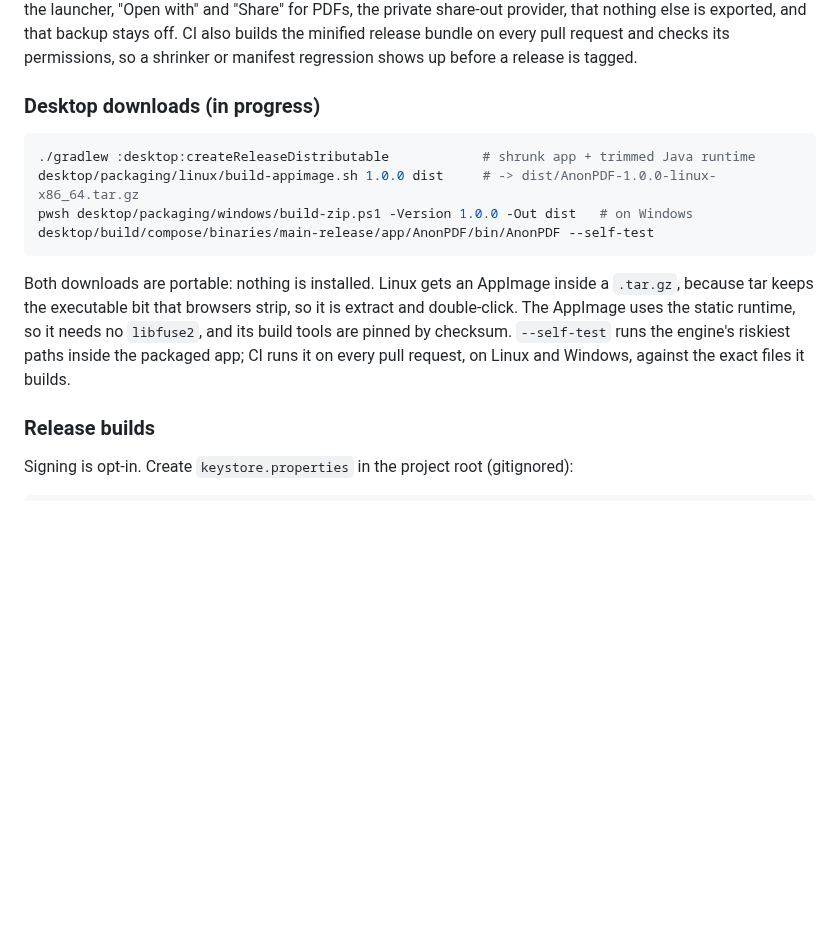
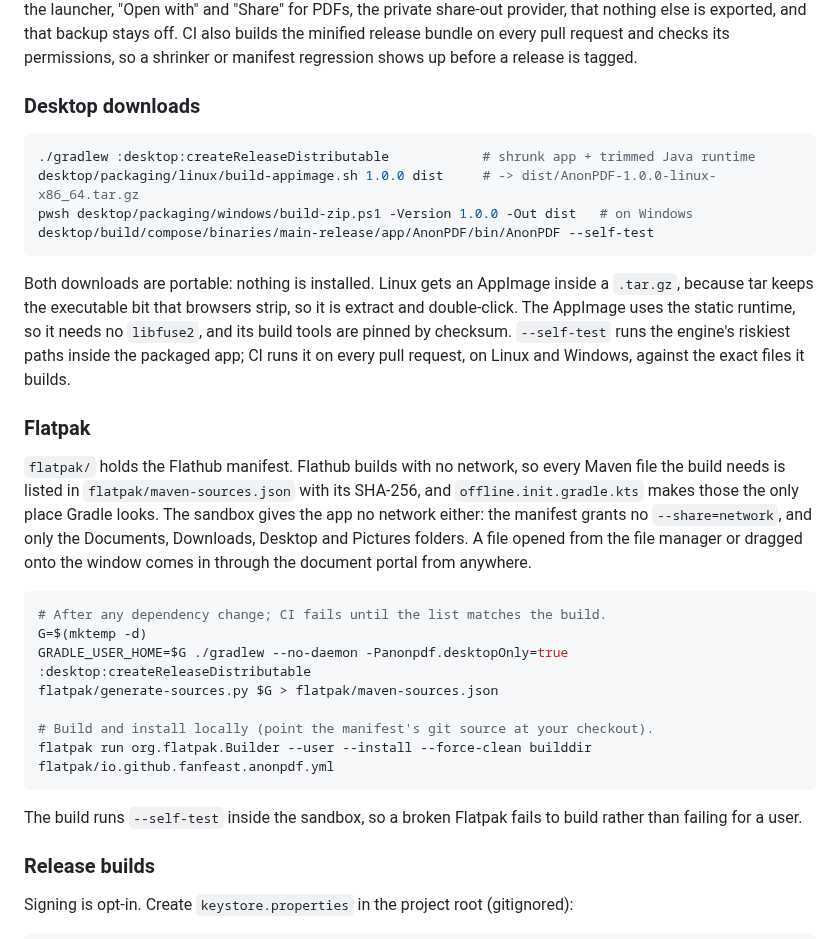
Before and after one commit to FanFeast/anonpdf, a Markdown page: README.md, the part around the change. Drawn GitHub-style; blank space fills up the shorter version.

````diff
--- a/README.md
+++ b/README.md
@@ -230,7 +230,7 @@ that backup stays off. CI also builds the minified release bundle on every pull
 request and checks its permissions, so a shrinker or manifest regression shows
 up before a release is tagged.
 
-### Desktop downloads (in progress)
+### Desktop downloads
 
 ```bash
 ./gradlew :desktop:createReleaseDistributable            # shrunk app + trimmed Java runtime
@@ -245,6 +245,29 @@ extract and double-click. The AppImage uses the static runtime, so it needs no
 `libfuse2`, and its build tools are pinned by checksum. `--self-test` runs the
 engine's riskiest paths inside the packaged app; CI runs it on every pull
 request, on Linux and Windows, against the exact files it builds.
+
+### Flatpak
+
+`flatpak/` holds the Flathub manifest. Flathub builds with no network, so every
+Maven file the build needs is listed in `flatpak/maven-sources.json` with its
+SHA-256, and `offline.init.gradle.kts` makes those the only place Gradle looks.
+The sandbox gives the app no network either: the manifest grants no
+`--share=network`, and only the Documents, Downloads, Desktop and Pictures
+folders. A file opened from the file manager or dragged onto the window comes in
+through the document portal from anywhere.
+
+```bash
+# After any dependency change; CI fails until the list matches the build.
+G=$(mktemp -d)
+GRADLE_USER_HOME=$G ./gradlew --no-daemon -Panonpdf.desktopOnly=true :desktop:createReleaseDistributable
+flatpak/generate-sources.py $G > flatpak/maven-sources.json
+
+# Build and install locally (point the manifest's git source at your checkout).
+flatpak run org.flatpak.Builder --user --install --force-clean builddir flatpak/io.github.fanfeast.anonpdf.yml
+```
+
+The build runs `--self-test` inside the sandbox, so a broken Flatpak fails to
+build rather than failing for a user.
 
 ### Release builds
 
````
Also changed, not shown: docs/screenshots/desktop-compress.png (added), docs/screenshots/desktop-editor.png (added), docs/screenshots/desktop-start.png (added), 8 other files.
